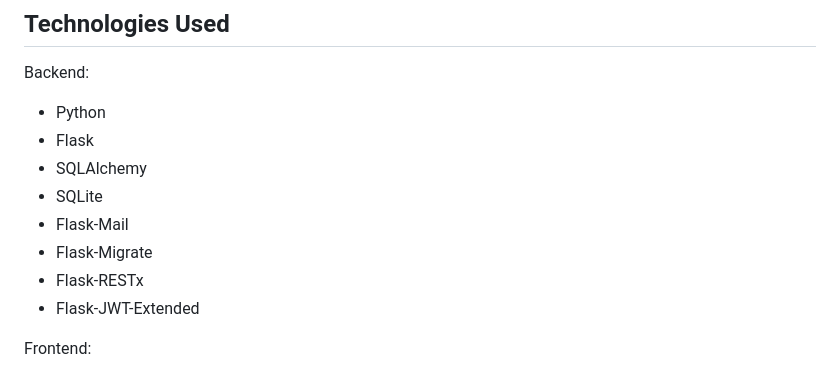
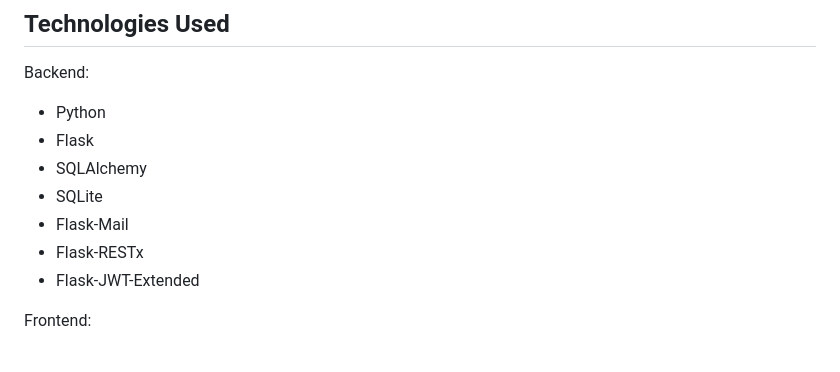
Before and after one commit to tarikalim/Blog-App, a Markdown page: readme.md, the part around the change. Rendered like a GitHub page.

```diff
--- a/readme.md
+++ b/readme.md
@@ -14,7 +14,6 @@ Backend:
 - SQLAlchemy
 - SQLite
 - Flask-Mail
-- Flask-Migrate
 - Flask-RESTx
 - Flask-JWT-Extended
 
```
